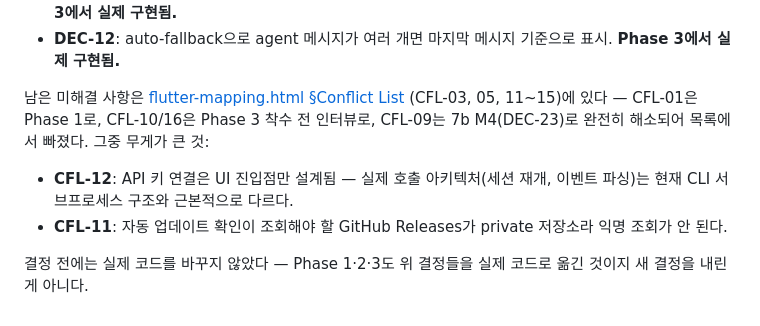
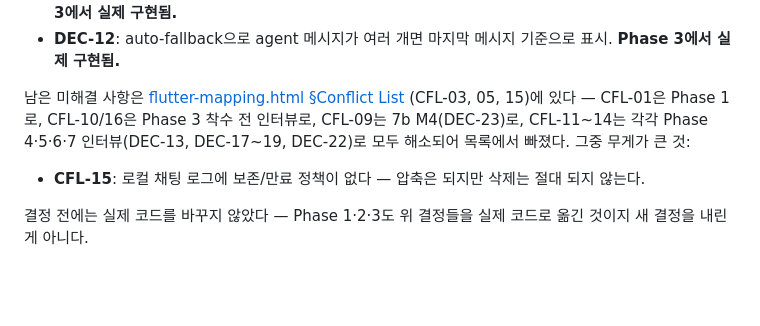
Before and after one commit to jh3779/agent-handoff-bridge, a Markdown page: docs/design-system/README.md, the part around the change. GitHub-like rendering; blank space fills up the shorter version.

```diff
--- a/docs/design-system/README.md
+++ b/docs/design-system/README.md
@@ -157,14 +157,13 @@ open docs/design-system/design-system.html   # macOS
   기준으로 표시. **Phase 3에서 실제 구현됨.**
 
 남은 미해결 사항은 [flutter-mapping.html §Conflict List](flutter-mapping.html#s2)
-(CFL-03, 05, 11~15)에 있다 — CFL-01은 Phase 1로, CFL-10/16은 Phase 3
-착수 전 인터뷰로, CFL-09는 7b M4(DEC-23)로 완전히 해소되어 목록에서 빠졌다.
-그중 무게가 큰 것:
+(CFL-03, 05, 15)에 있다 — CFL-01은 Phase 1로, CFL-10/16은 Phase 3 착수 전
+인터뷰로, CFL-09는 7b M4(DEC-23)로, CFL-11~14는 각각 Phase 4·5·6·7
+인터뷰(DEC-13, DEC-17~19, DEC-22)로 모두 해소되어 목록에서 빠졌다. 그중
+무게가 큰 것:
 
-- **CFL-12**: API 키 연결은 UI 진입점만 설계됨 — 실제 호출 아키텍처(세션
-  재개, 이벤트 파싱)는 현재 CLI 서브프로세스 구조와 근본적으로 다르다.
-- **CFL-11**: 자동 업데이트 확인이 조회해야 할 GitHub Releases가 private
-  저장소라 익명 조회가 안 된다.
+- **CFL-15**: 로컬 채팅 로그에 보존/만료 정책이 없다 — 압축은 되지만
+  삭제는 절대 되지 않는다.
 
 결정 전에는 실제 코드를 바꾸지 않았다 — Phase 1·2·3도 위 결정들을 실제
 코드로 옮긴 것이지 새 결정을 내린 게 아니다.
```
Also changed, not shown: docs/release-process.md (+26 -10 lines).
